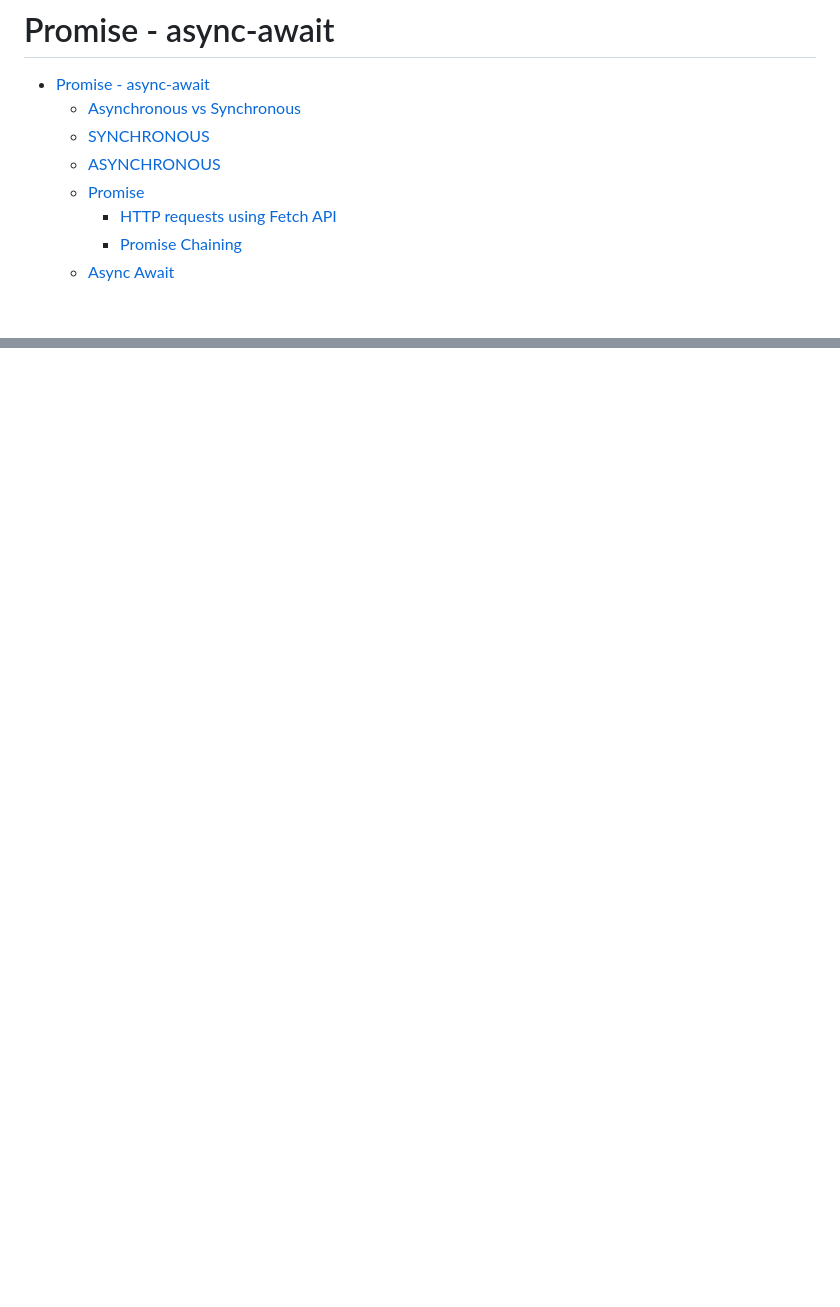
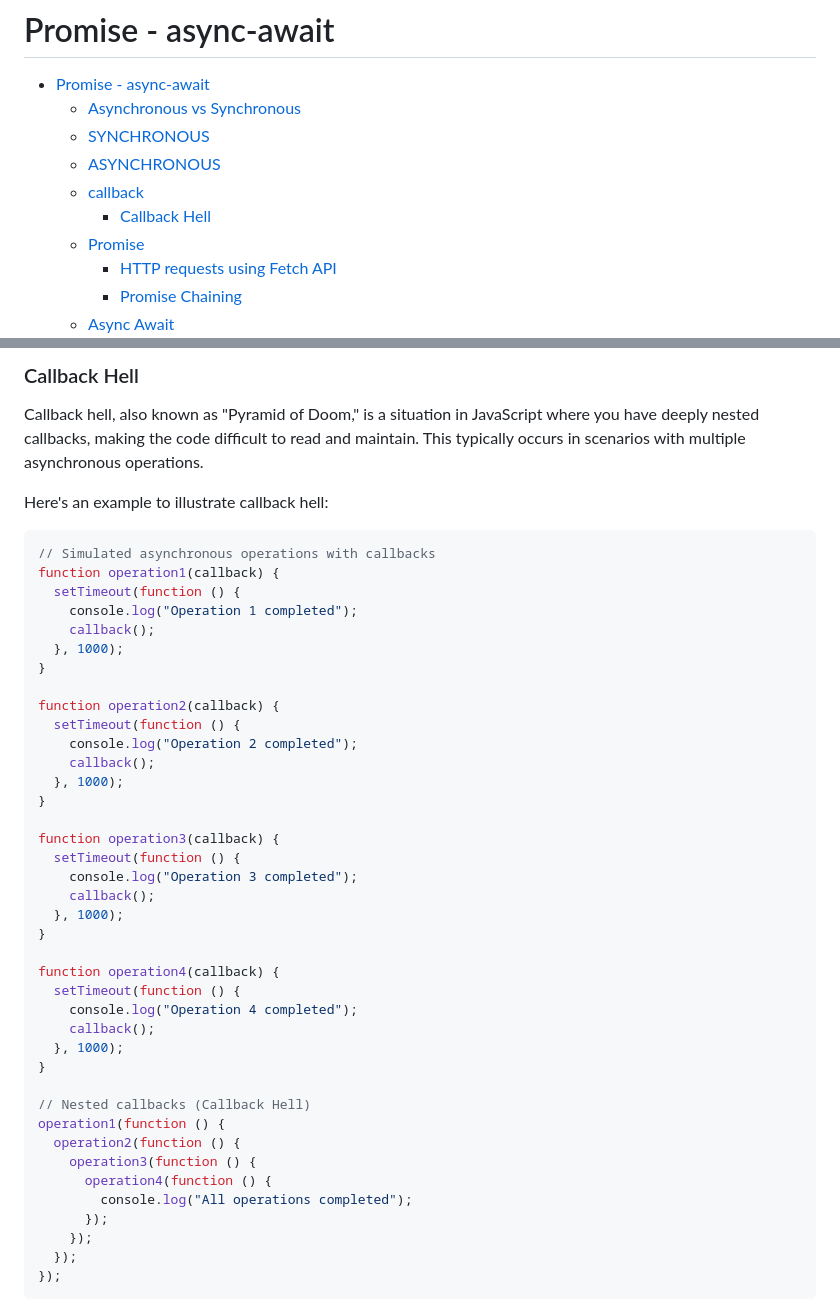
Before and after one commit to gyamzosherpa/Ultimate-Javascript-2023, a Markdown page: 16-promises-asyncAwait/README.MD, 2 parts joined by grey strips. Drawn GitHub-style; blank space fills up the shorter version.

Commit message:
callback hell

````diff
--- a/16-promises-asyncAwait/README.MD
+++ b/16-promises-asyncAwait/README.MD
@@ -4,6 +4,8 @@
   - [Asynchronous vs Synchronous](#asynchronous-vs-synchronous)
   - [SYNCHRONOUS](#synchronous)
   - [ASYNCHRONOUS](#asynchronous)
+  - [callback](#callback)
+    - [Callback Hell](#callback-hell)
   - [Promise](#promise)
     - [HTTP requests using Fetch API](#http-requests-using-fetch-api)
     - [Promise Chaining](#promise-chaining)
@@ -45,0 +105,48 @@ Asynchronous JavaScript allows the program to continue running and executing oth
+### Callback Hell
+
+Callback hell, also known as "Pyramid of Doom," is a situation in JavaScript where you have deeply nested callbacks, making the code difficult to read and maintain. This typically occurs in scenarios with multiple asynchronous operations.
+
+Here's an example to illustrate callback hell:
+
+```js
+// Simulated asynchronous operations with callbacks
+function operation1(callback) {
+  setTimeout(function () {
+    console.log("Operation 1 completed");
+    callback();
+  }, 1000);
+}
+
+function operation2(callback) {
+  setTimeout(function () {
+    console.log("Operation 2 completed");
+    callback();
+  }, 1000);
+}
+
+function operation3(callback) {
+  setTimeout(function () {
+    console.log("Operation 3 completed");
+    callback();
+  }, 1000);
+}
+
+function operation4(callback) {
+  setTimeout(function () {
+    console.log("Operation 4 completed");
+    callback();
+  }, 1000);
+}
+
+// Nested callbacks (Callback Hell)
+operation1(function () {
+  operation2(function () {
+    operation3(function () {
+      operation4(function () {
+        console.log("All operations completed");
+      });
+    });
+  });
+});
+```
+
````
Also changed, not shown: other parts of 16-promises-asyncAwait/README.MD (+161 -0 lines), 16-promises-asyncAwait/images/callback.png (added).
